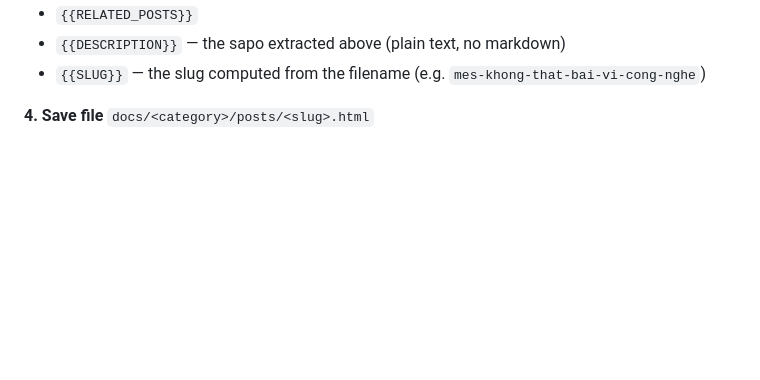
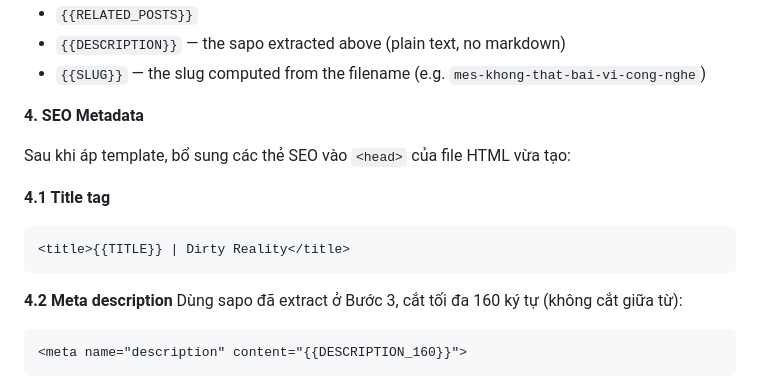
Before and after one commit to tuananhhcmc1986/dirtyreality, a Markdown page: claude/rules/publish-blog.md, the part around one of its changes. GitHub-like rendering; blank space fills up the shorter version.

````diff
--- a/claude/rules/publish-blog.md
+++ b/claude/rules/publish-blog.md
@@ -50,4 +50,18 @@ Use `templates/post-template.html`, replace:
 - `{{DESCRIPTION}}` — the sapo extracted above (plain text, no markdown)
 - `{{SLUG}}` — the slug computed from the filename (e.g. `mes-khong-that-bai-vi-cong-nghe`)
 
-**4. Save file**
+**4. SEO Metadata**
+
+Sau khi áp template, bổ sung các thẻ SEO vào `<head>` của file HTML vừa tạo:
+
+**4.1 Title tag**
+```html
+<title>{{TITLE}} | Dirty Reality</title>
+```
+
+**4.2 Meta description**
+Dùng sapo đã extract ở Bước 3, cắt tối đa 160 ký tự (không cắt giữa từ):
+```html
+<meta name="description" content="{{DESCRIPTION_160}}">
+```
+
````
Also changed, not shown: other parts of claude/rules/publish-blog.md (+63 -4 lines).
